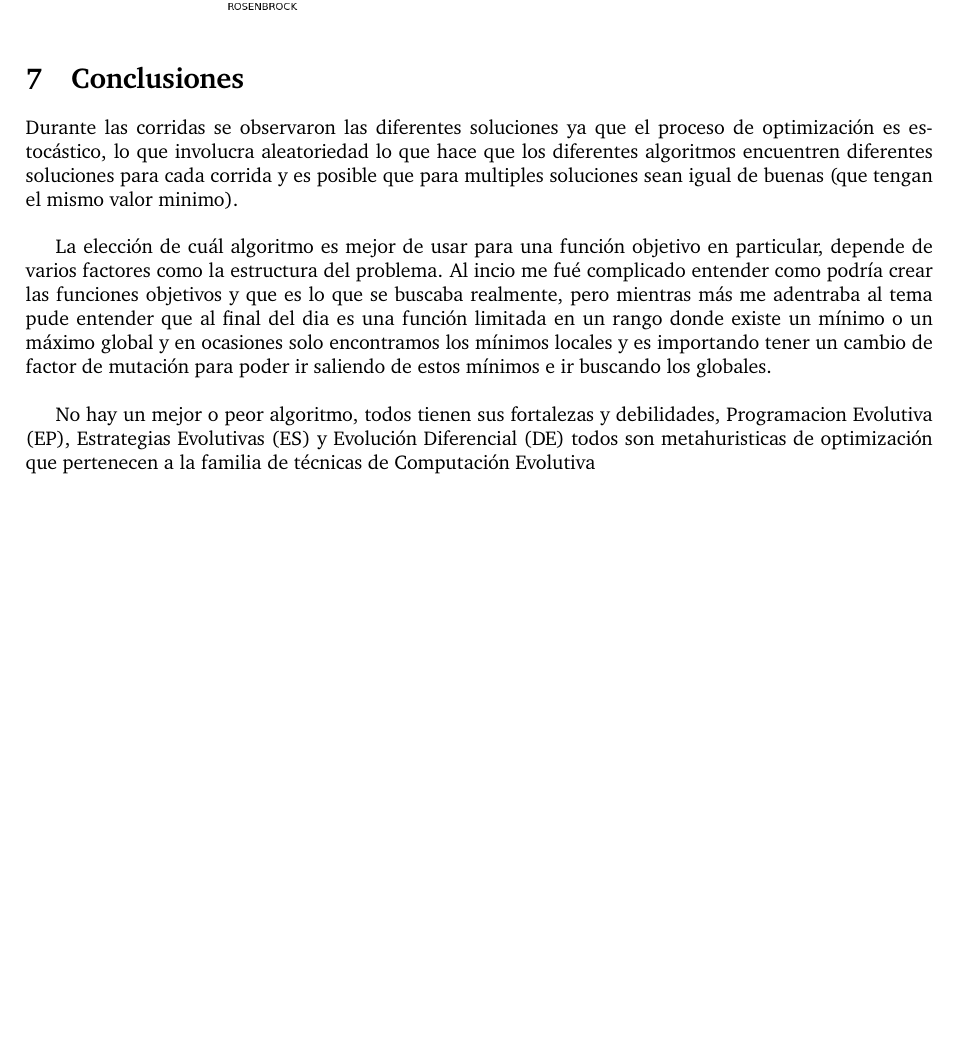
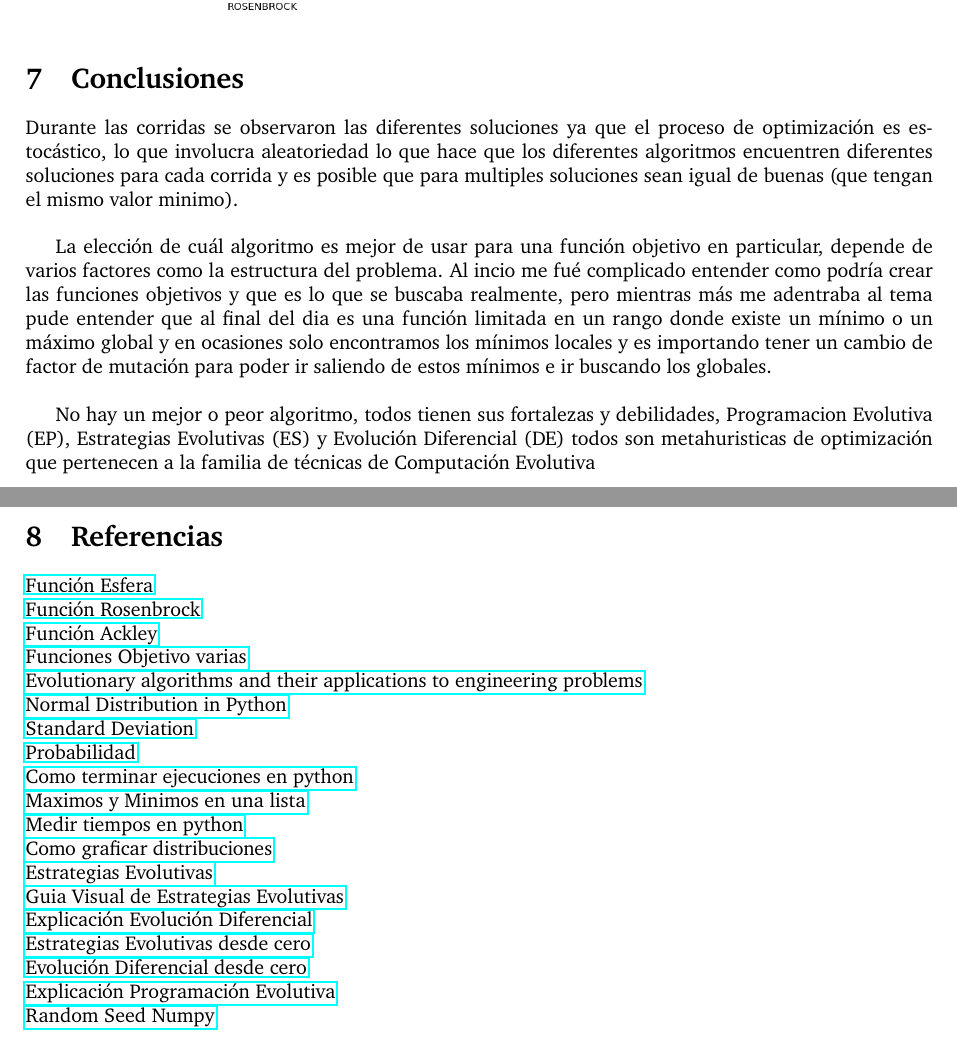
Before and after one commit to luisballado/InteligenciaComputacional, a LaTeX problem sheet (code/tarea1/reporte/assignment_1/main.tex): part of page 11 of 11 before the commit and two parts of pages 11 and 12 of 12 after it, the two joined at a grey line, cut so that both start at the same text, the shorter picture padded with empty space. Compiled offline with pdfLaTeX.

Commit message:
se agregan referencias

```diff
--- a/code/tarea1/reporte/assignment_1/main.tex
+++ b/code/tarea1/reporte/assignment_1/main.tex
@@ -421,4 +421,25 @@ La elección de cuál algoritmo es mejor de usar para una función objetivo en p
 
 No hay un mejor o peor algoritmo, todos tienen sus fortalezas y debilidades, Programacion Evolutiva (EP), Estrategias Evolutivas (ES) y Evolución Diferencial (DE) todos son metahuristicas de optimización que pertenecen a la familia de técnicas de Computación Evolutiva\\
 
+\section{Referencias}
+
+\href{https://www.sfu.ca/~ssurjano/spheref.html}{Función Esfera}\\
+\href{https://www.sfu.ca/~ssurjano/rosen.html}{Función Rosenbrock}\\
+\href{https://www.sfu.ca/~ssurjano/ackley.html}{Función Ackley}\\
+\href{https://deap.readthedocs.io/en/master/api/benchmarks.html#deap.benchmarks.sphere}{Funciones Objetivo varias}\\
+\href{https://link.springer.com/article/10.1007/s00521-020-04832-8}{Evolutionary algorithms and their applications to engineering problems}\\
+\href{https://www.askpython.com/python/normal-distribution}{Normal Distribution in Python}\\
+\href{https://www.nlm.nih.gov/nichsr/stats_tutorial/section2/mod8_sd.html}{Standard Deviation}\\
+\href{https://es.khanacademy.org/math/probability/data-distributions-a1/summarizing-spread-distributions/a/calculating-standard-deviation-step-by-step}{Probabilidad}\\
+\href{https://learnpython.com/blog/end-python-script/}{Como terminar ejecuciones en python}\\
+\href{https://www.tutorialspoint.com/python-program-to-find-maximum-and-minimum-element-s-position-in-a-list}{Maximos y Minimos en una lista}\\
+\href{https://stackoverflow.com/questions/1557571/how-do-i-get-time-of-a-python-programs-execution}{Medir tiempos en python}\\
+\href{https://stackoverflow.com/questions/10138085/how-to-plot-normal-distribution}{Como graficar distribuciones}\\
+\href{https://openai.com/blog/evolution-strategies/}{Estrategias Evolutivas}\\
+\href{https://blog.otoro.net/2017/10/29/visual-evolution-strategies/}{Guia Visual de Estrategias Evolutivas}\\
+\href{https://www.youtube.com/watch?v=DKU0LEFKiU0&t=709s}{Explicación Evolución Diferencial}\\
+\href{https://machinelearningmastery.com/evolution-strategies-from-scratch-in-python/}{Estrategias Evolutivas desde cero}\\
+\href{https://machinelearningmastery.com/differential-evolution-from-scratch-in-python/}{Evolución Diferencial desde cero}\\
+\href{https://towardsdatascience.com/unit-5-evolutionary-programming-cced3a00166a}{Explicación Programación Evolutiva}\\
+\href{https://www.sharpsightlabs.com/blog/numpy-random-seed/}{Random Seed Numpy}
 \end{document}
```
Also changed, not shown: code/tarea1/reporte/assignment_1/main.pdf, 4 other files.
